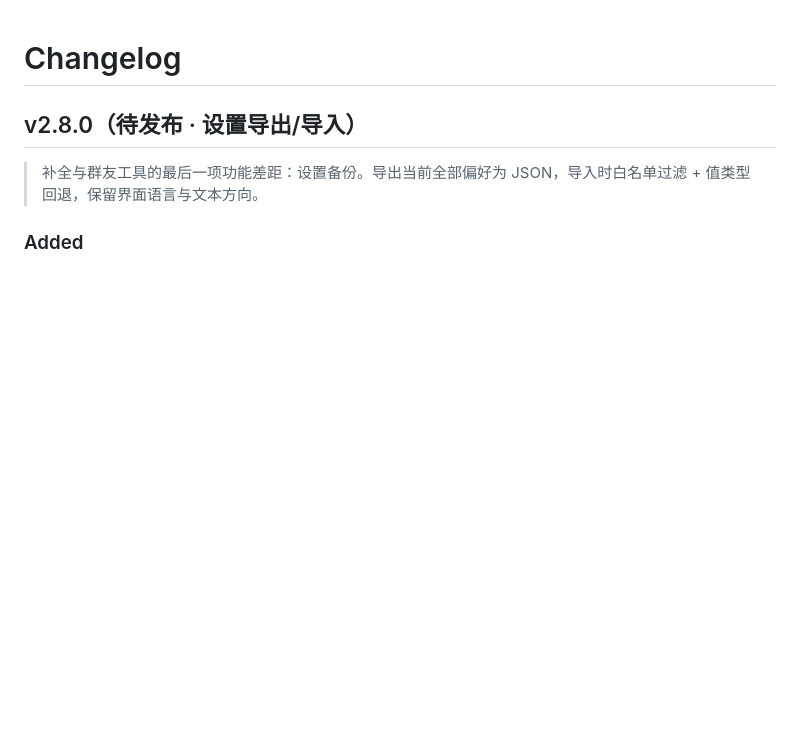
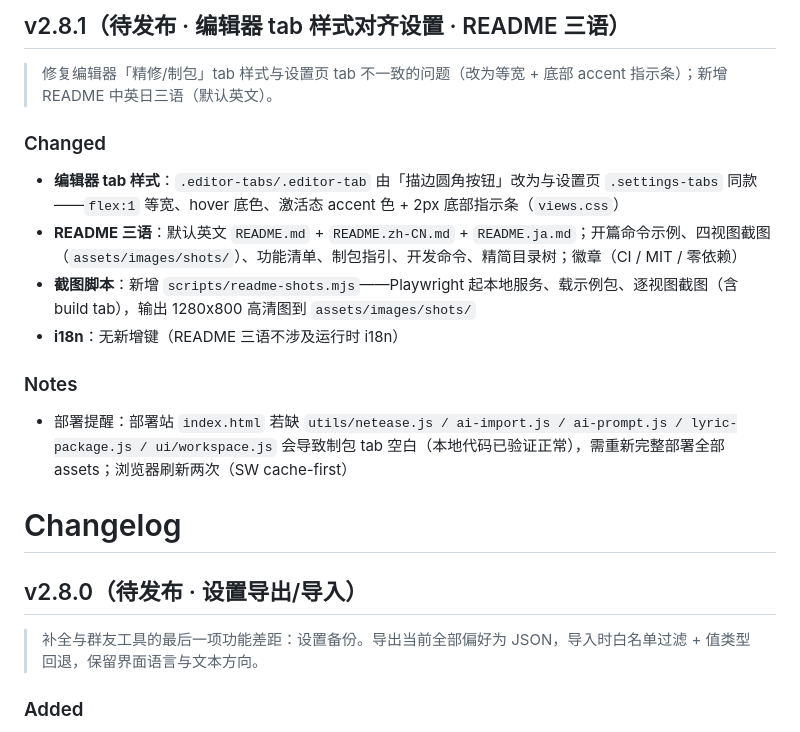
Before and after one commit to Rinkio-Lab/LyricEx, a Markdown page: CHANGELOG.md, the part around the change. GitHub-like rendering; blank space fills up the shorter version.

```diff
--- a/CHANGELOG.md
+++ b/CHANGELOG.md
@@ -1,3 +1,16 @@
+## v2.8.1（待发布 · 编辑器 tab 样式对齐设置 · README 三语）
+
+> 修复编辑器「精修/制包」tab 样式与设置页 tab 不一致的问题（改为等宽 + 底部 accent 指示条）；新增 README 中英日三语（默认英文）。
+
+### Changed
+- **编辑器 tab 样式**：`.editor-tabs/.editor-tab` 由「描边圆角按钮」改为与设置页 `.settings-tabs` 同款——`flex:1` 等宽、hover 底色、激活态 accent 色 + 2px 底部指示条（`views.css`）
+- **README 三语**：默认英文 `README.md` + `README.zh-CN.md` + `README.ja.md`；开篇命令示例、四视图截图（`assets/images/shots/`）、功能清单、制包指引、开发命令、精简目录树；徽章（CI / MIT / 零依赖）
+- **截图脚本**：新增 `scripts/readme-shots.mjs`——Playwright 起本地服务、载示例包、逐视图截图（含 build tab），输出 1280x800 高清图到 `assets/images/shots/`
+- **i18n**：无新增键（README 三语不涉及运行时 i18n）
+
+### Notes
+- 部署提醒：部署站 `index.html` 若缺 `utils/netease.js / ai-import.js / ai-prompt.js / lyric-package.js / ui/workspace.js` 会导致制包 tab 空白（本地代码已验证正常），需重新完整部署全部 assets；浏览器刷新两次（SW cache-first）
+
 # Changelog
 
 ## v2.8.0（待发布 · 设置导出/导入）
```
Also changed, not shown: README.ja.md (added, +81 -0 lines), README.md (+63 -78 lines), README.zh-CN.md (added, +81 -0 lines), assets/images/shots/build.png (added), assets/images/shots/editor.png (added), assets/images/shots/lyrics.png (added), assets/images/shots/mixed.png (added), assets/images/shots/study.png (added), 3 other files.
